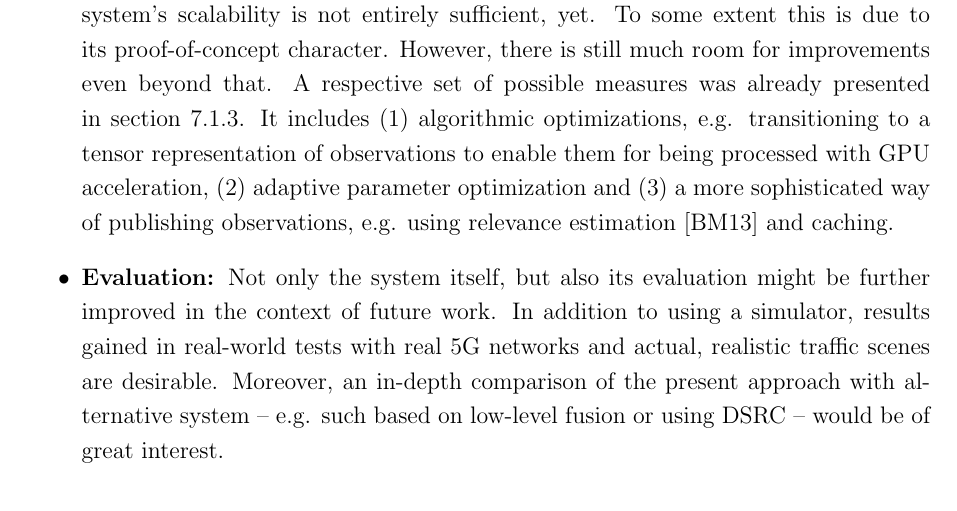
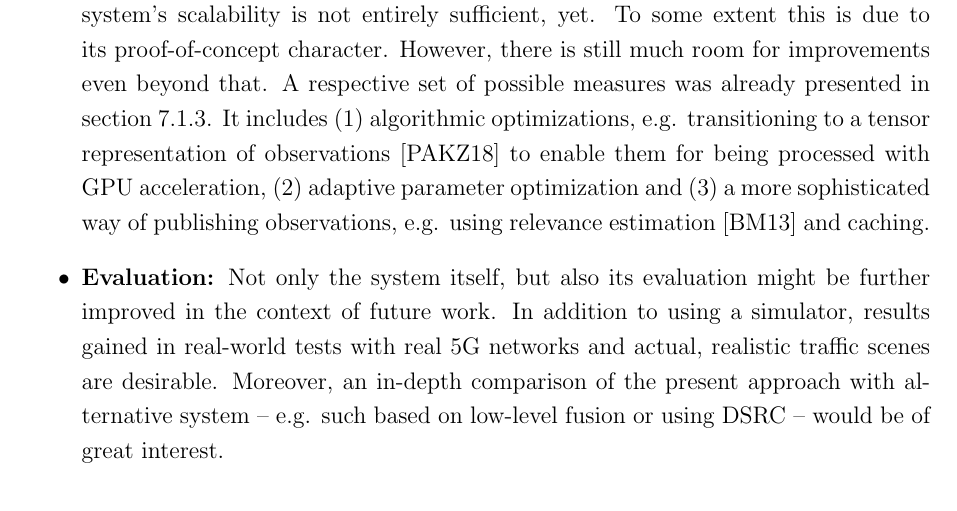
Before and after one commit to muety/talkycars-thesis, a LaTeX thesis (report/thesis.tex, which reads report/80_conclusion_future_work/chapter.tex): part of page 113 of 133, cut so that both start at the same text. Compiled offline with pdfLaTeX.

Commit message:
Add missing citation.

```diff
--- a/report/80_conclusion_future_work/chapter.tex
+++ b/report/80_conclusion_future_work/chapter.tex
@@ -36,7 +36,7 @@ As the proposed system constitutes a proof-of-concept implementation rather than
 	\item \textbf{Timing:} \Cref{subsec:concept_design:fusion_summary} and \cref{subsec:evaluation:performance_evaluation:results} already insinuated that timing and synchronization are crucial aspects in a CP system, though they were not thoroughly covered in this work. To maintain data consistency and avoid system failures, the problem of imperfectly accurate clocks must be addressed with more advanced techniques, e.g. using designated hardware devices \cite{Rauch2011} or appropriate algorithms \cite{Julier}.
 	\item \textbf{Fusion:} The proposed fusion algorithm is very fundamental and minimalist and comes with certain limitations. They were briefly discussed in \cref{sec:concept_design:fusion}. More advanced techniques, like track-to-track fusion, the combination with extrapolation and prediction of missing or incomplete observations and the integration with, for instance, Markov chain- or Bayesian network models would be desirable in future work. Similarly, a more elaborate, perhaps adaptive way of temporal decay might be added. Minor optimizations, like the use of Dubin curves for calculating spatial distance as an alternative to plain Eucledian distance, can be thought of in addition.
 	\item \textbf{Communication:} A core point of the concept presented in this thesis is the reliance on a client-server architecture with central fusion nodes. However, a lot of research is going on about device-to-device 5G networks, which imply to revert back to VANET-like communication topologies again. Such might be considered as a serious alternative and are interesting to be put into direct comparison with my present approach.
-	\item \textbf{Scalability:} The evaluation conducted in \cref{sec:evaluation:performance_evaluation} pointed out that the current system's scalability is not entirely sufficient, yet. To some extent this is due to its proof-of-concept character. However, there is still much room for improvements even beyond that. A respective set of possible measures was already presented in \cref{subsec:evaluation:performance_evaluation:discussion_conclusion}. It includes (1) algorithmic optimizations, e.g. transitioning to a tensor representation of observations to enable them for being processed with GPU acceleration, (2) adaptive parameter optimization and (3) a more sophisticated way of publishing observations, e.g. using relevance estimation \cite{Breu2013} and caching.
+	\item \textbf{Scalability:} The evaluation conducted in \cref{sec:evaluation:performance_evaluation} pointed out that the current system's scalability is not entirely sufficient, yet. To some extent this is due to its proof-of-concept character. However, there is still much room for improvements even beyond that. A respective set of possible measures was already presented in \cref{subsec:evaluation:performance_evaluation:discussion_conclusion}. It includes (1) algorithmic optimizations, e.g. transitioning to a tensor representation of observations \cite{Petrich2018} to enable them for being processed with GPU acceleration, (2) adaptive parameter optimization and (3) a more sophisticated way of publishing observations, e.g. using relevance estimation \cite{Breu2013} and caching.
 	\item \textbf{Evaluation:} Not only the system itself, but also its evaluation might be further improved in the context of future work. In addition to using a simulator, results gained in real-world tests with real 5G networks and actual, realistic traffic scenes are desirable. Moreover, an in-depth comparison of the present approach with alternative system – e.g. such based on low-level fusion or using DSRC – would be of great interest.
 \end{itemize}
 \par
```
Also changed, not shown: report/98_images/performance_eval.png (added).
